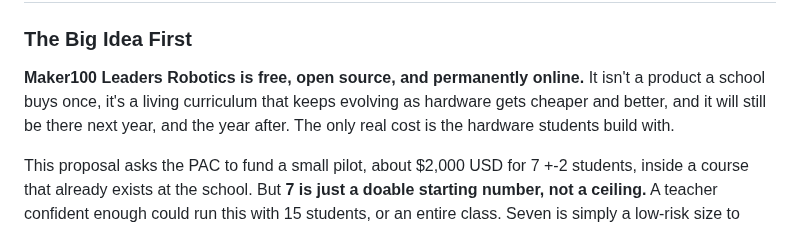
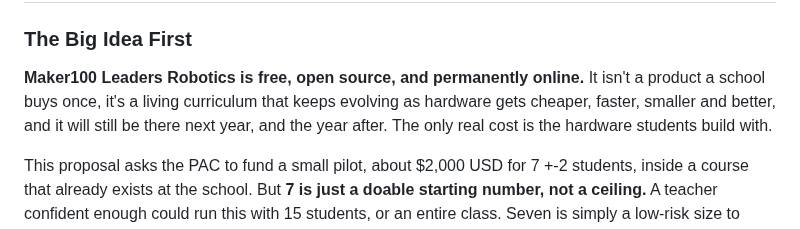
Before and after one commit to hpssjellis/maker100-leaders-robotics, a Markdown page: PAC.md, the part around the change. GitHub-like rendering.

```diff
--- a/PAC.md
+++ b/PAC.md
@@ -9,7 +9,7 @@
 
 ### The Big Idea First
 
-**Maker100 Leaders Robotics is free, open source, and permanently online.** It isn't a product a school buys once, it's a living curriculum that keeps evolving as hardware gets cheaper and better, and it will still be there next year, and the year after. The only real cost is the hardware students build with.
+**Maker100 Leaders Robotics is free, open source, and permanently online.** It isn't a product a school buys once, it's a living curriculum that keeps evolving as hardware gets cheaper, faster, smaller and better, and it will still be there next year, and the year after. The only real cost is the hardware students build with.
 
 This proposal asks the PAC to fund a small pilot, about $2,000 USD for 7 +-2 students, inside a course that already exists at the school. But **7 is just a doable starting number, not a ceiling.** A teacher confident enough could run this with 15 students, or an entire class. Seven is simply a low-risk size to prove it out first.
 
```
